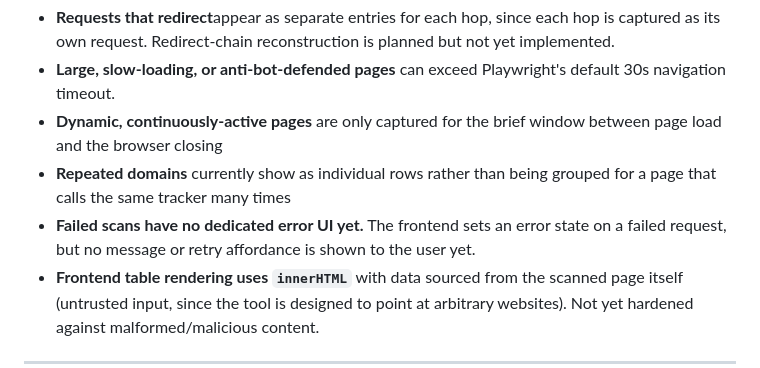
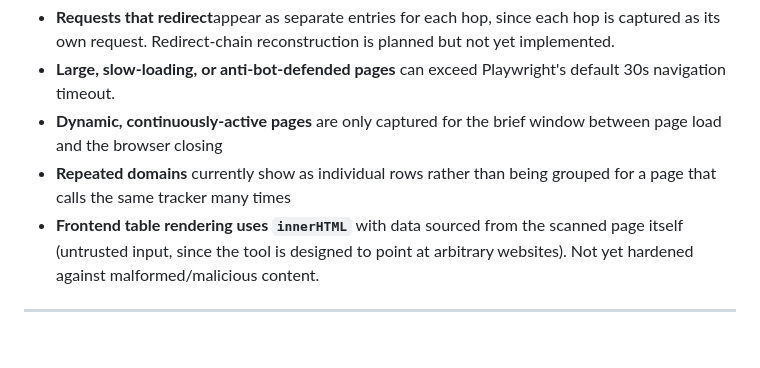
Before and after one commit to emiHuy/glassweb, a Markdown page: README.md, the part around the change. Drawn GitHub-style; blank space fills up the shorter version.

Commit message:
docs: update README for error state UI

```diff
--- a/README.md
+++ b/README.md
@@ -42,7 +42,6 @@ glassweb/
 * **Large, slow-loading, or anti-bot-defended pages** can exceed Playwright's default 30s navigation timeout.
 * **Dynamic, continuously-active pages** are only captured for the brief window between page load and the browser closing
 * **Repeated domains** currently show as individual rows rather than being grouped for a page that calls the same tracker many times
-* **Failed scans have no dedicated error UI yet.** The frontend sets an error state on a failed request, but no message or retry affordance is shown to the user yet.
 * **Frontend table rendering uses `innerHTML`** with data sourced from the scanned page itself (untrusted input, since the tool is designed to point at arbitrary websites). Not yet hardened against malformed/malicious content.
 ---
 
```
